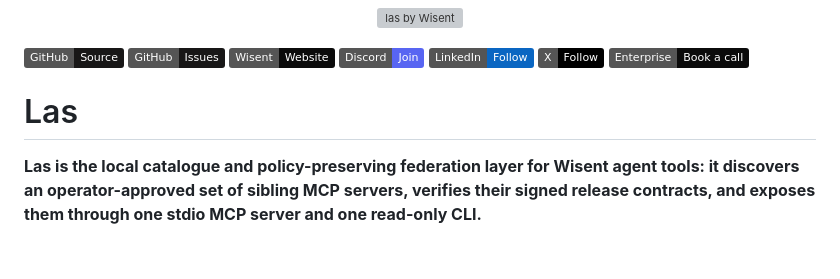
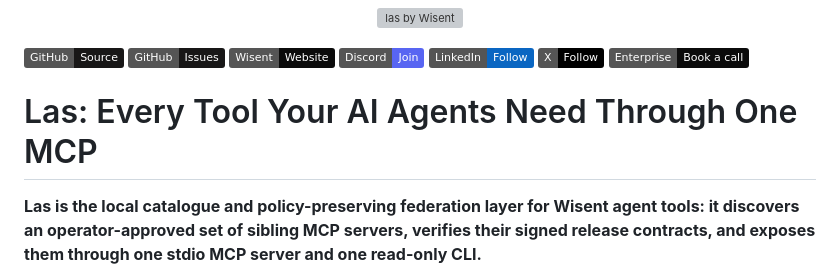
Before and after one commit to wisent-ai/las, a Markdown page: README.md, the part around the change. Drawn GitHub-style; badges without logos; blank space fills up the shorter version; grey boxes are pictures that could not be loaded.

Commit message:
docs: add product promise title [skip ci]

```diff
--- a/README.md
+++ b/README.md
@@ -8,7 +8,7 @@
 [![Source](https://img.shields.io/badge/GitHub-Source-181717?logo=github)](https://github.com/wisent-ai/las) [![Issues](https://img.shields.io/badge/GitHub-Issues-181717?logo=github)](https://github.com/wisent-ai/las/issues) [![Wisent](https://img.shields.io/badge/Wisent-Website-0B0B0B)](https://wisent.ai) [![Discord](https://img.shields.io/badge/Discord-Join-5865F2?logo=discord&logoColor=white)](https://discord.gg/qRjpkthq54) [![LinkedIn](https://img.shields.io/badge/LinkedIn-Follow-0A66C2?logo=linkedin&logoColor=white)](https://www.linkedin.com/company/wisent-ai/) [![X](https://img.shields.io/badge/X-Follow-000000?logo=x&logoColor=white)](https://x.com/wisentai) [![Enterprise](https://img.shields.io/badge/Enterprise-Book%20a%20call-0B0B0B?logo=calendly)](https://calendly.com/lbartoszcze)
 <!-- wisent-readme-signals:end -->
 
-# Las
+# Las: Every Tool Your AI Agents Need Through One MCP
 
 **Las is the local catalogue and policy-preserving federation layer for Wisent
 agent tools: it discovers an operator-approved set of sibling MCP servers,
```
